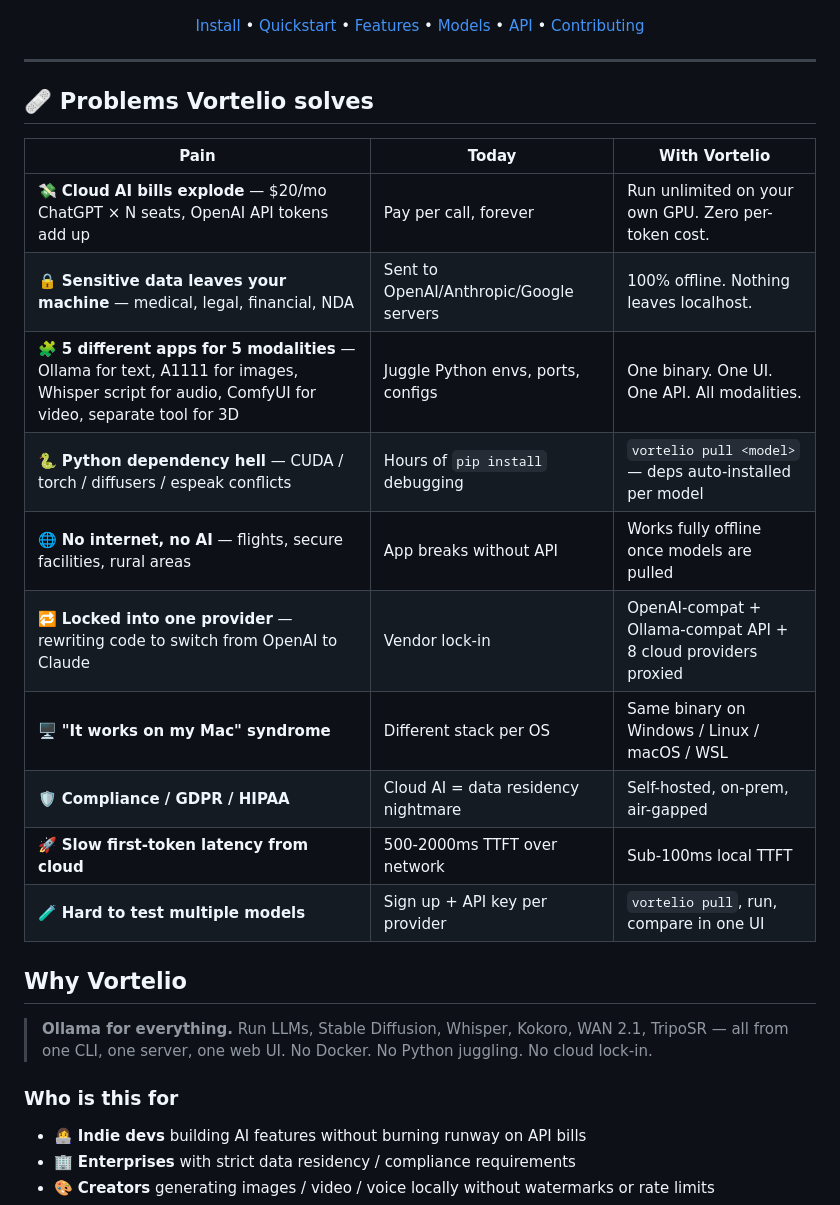
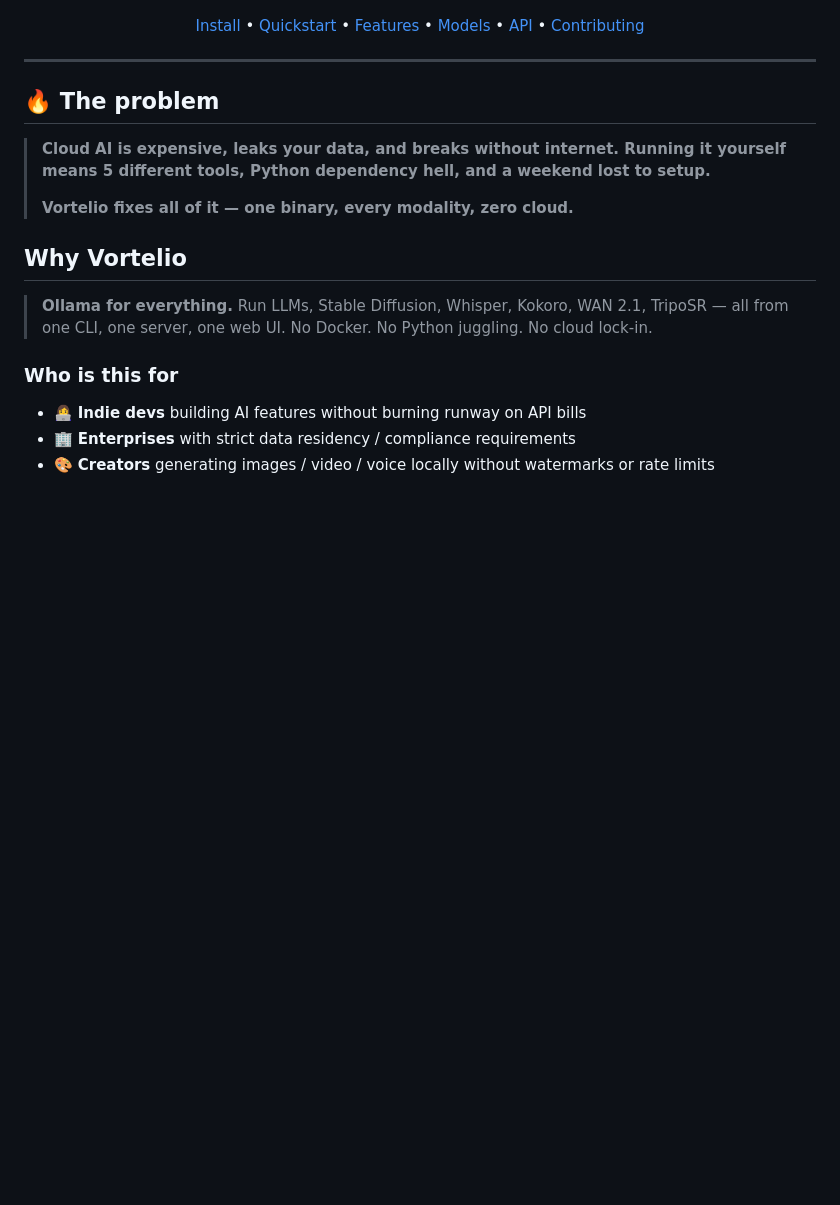
Before and after one commit to metiu1/Vortelio, a Markdown page: README.md, the part around the change. GitHub-like rendering; blank space fills up the shorter version.

Commit message:
docs: punchy one-line problem hook (was table)

```diff
--- a/README.md
+++ b/README.md
@@ -22,20 +22,11 @@
 
 ---
 
-## 🩹 Problems Vortelio solves
+## 🔥 The problem
 
-| Pain | Today | With Vortelio |
-|------|-------|---------------|
-| 💸 **Cloud AI bills explode** — $20/mo ChatGPT × N seats, OpenAI API tokens add up | Pay per call, forever | Run unlimited on your own GPU. Zero per-token cost. |
-| 🔒 **Sensitive data leaves your machine** — medical, legal, financial, NDA | Sent to OpenAI/Anthropic/Google servers | 100% offline. Nothing leaves localhost. |
-| 🧩 **5 different apps for 5 modalities** — Ollama for text, A1111 for images, Whisper script for audio, ComfyUI for video, separate tool for 3D | Juggle Python envs, ports, configs | One binary. One UI. One API. All modalities. |
-| 🐍 **Python dependency hell** — CUDA / torch / diffusers / espeak conflicts | Hours of `pip install` debugging | `vortelio pull <model>` — deps auto-installed per model |
-| 🌐 **No internet, no AI** — flights, secure facilities, rural areas | App breaks without API | Works fully offline once models are pulled |
-| 🔁 **Locked into one provider** — rewriting code to switch from OpenAI to Claude | Vendor lock-in | OpenAI-compat + Ollama-compat API + 8 cloud providers proxied |
-| 🖥️ **"It works on my Mac" syndrome** | Different stack per OS | Same binary on Windows / Linux / macOS / WSL |
-| 🛡️ **Compliance / GDPR / HIPAA** | Cloud AI = data residency nightmare | Self-hosted, on-prem, air-gapped |
-| 🚀 **Slow first-token latency from cloud** | 500-2000ms TTFT over network | Sub-100ms local TTFT |
-| 🧪 **Hard to test multiple models** | Sign up + API key per provider | `vortelio pull`, run, compare in one UI |
+> **Cloud AI is expensive, leaks your data, and breaks without internet. Running it yourself means 5 different tools, Python dependency hell, and a weekend lost to setup.**
+>
+> **Vortelio fixes all of it — one binary, every modality, zero cloud.**
 
 ## Why Vortelio
 
```
